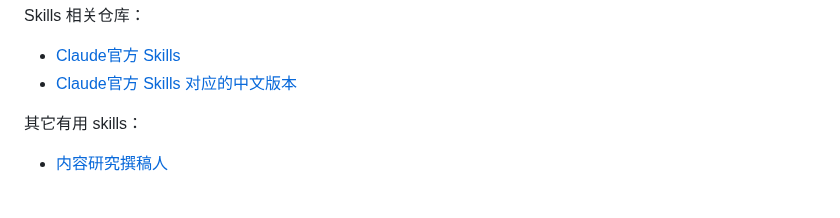
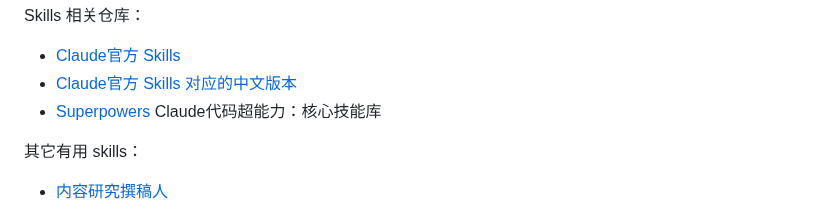
Before and after one commit to vxiaozhi/til, a Markdown page: agent/claude-code-skills.md, the part around the change. GitHub-like rendering.

```diff
--- a/agent/claude-code-skills.md
+++ b/agent/claude-code-skills.md
@@ -18,6 +18,7 @@ Skills 相关仓库：
 
 - [Claude官方 Skills](https://github.com/anthropics/skills)
 - [Claude官方 Skills 对应的中文版本](https://github.com/vxiaozhi/Claude_skills_zh-CN)
+- [Superpowers](https://github.com/obra/superpowers) Claude代码超能力：核心技能库
 
 其它有用 skills：
 
```
